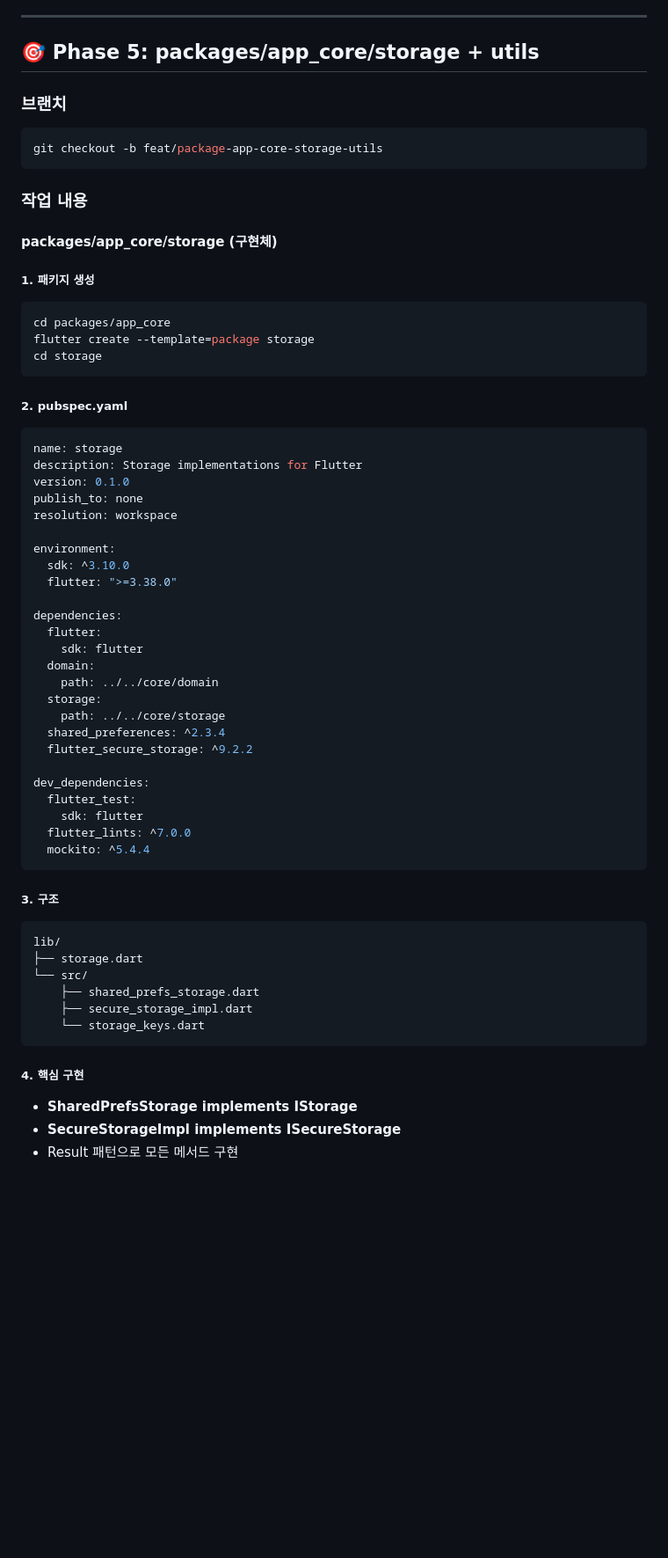
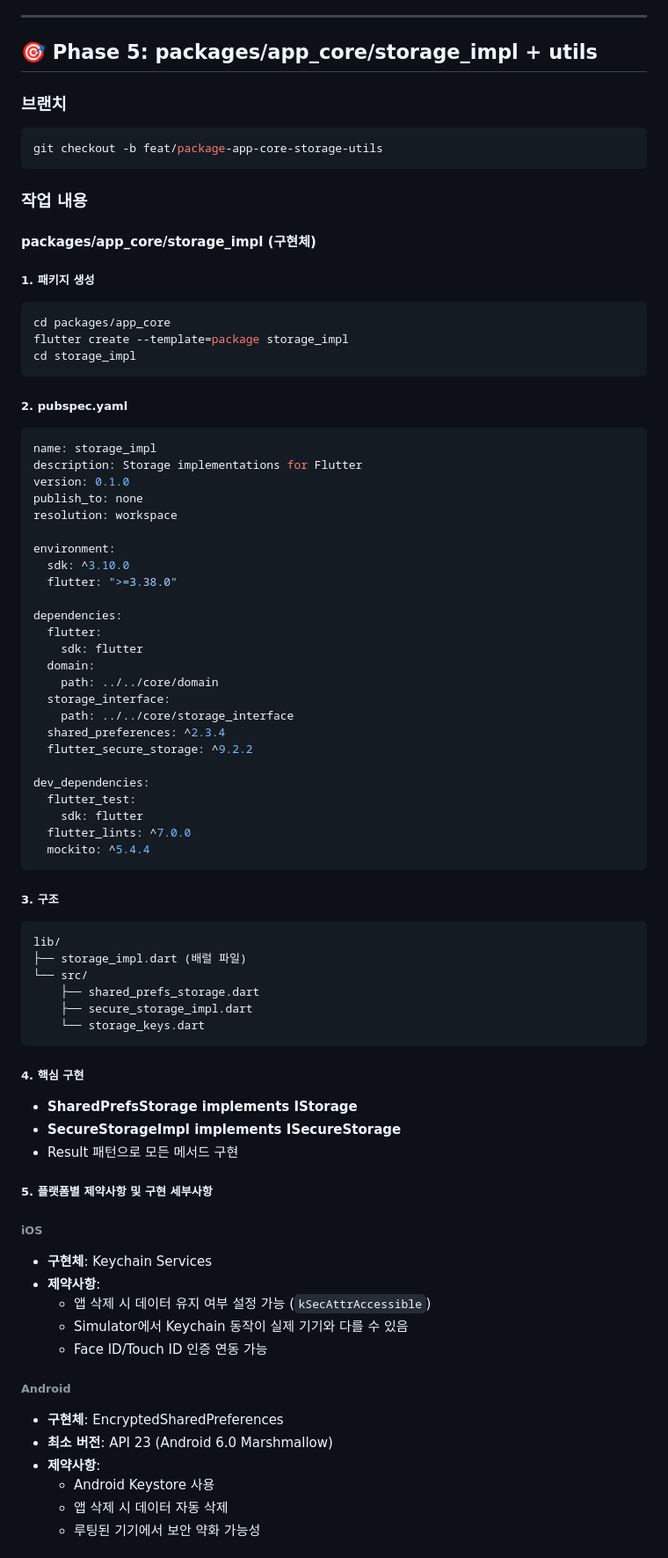
Before and after one commit to Just-gomin/tiny_tree-app_template, a Markdown page: plans/packages-implementation-plan.md, the part around one of its changes. Shown at 88% size. Drawn GitHub-style; blank space fills up the shorter version.

````diff
--- a/plans/packages-implementation-plan.md
+++ b/plans/packages-implementation-plan.md
@@ -486,7 +566,7 @@ melos bootstrap
 
 ---
 
-## 🎯 Phase 5: packages/app_core/storage + utils
+## 🎯 Phase 5: packages/app_core/storage_impl + utils
 
 ### 브랜치
 
@@ -496,20 +576,20 @@ git checkout -b feat/package-app-core-storage-utils
 
 ### 작업 내용
 
-#### packages/app_core/storage (구현체)
+#### packages/app_core/storage_impl (구현체)
 
 ##### 1. 패키지 생성
 
 ```bash
 cd packages/app_core
-flutter create --template=package storage
-cd storage
+flutter create --template=package storage_impl
+cd storage_impl
 ```
 
 ##### 2. pubspec.yaml
 
 ```yaml
-name: storage
+name: storage_impl
 description: Storage implementations for Flutter
 version: 0.1.0
 publish_to: none
@@ -524,8 +604,8 @@ dependencies:
     sdk: flutter
   domain:
     path: ../../core/domain
-  storage:
-    path: ../../core/storage
+  storage_interface:
+    path: ../../core/storage_interface
   shared_preferences: ^2.3.4
   flutter_secure_storage: ^9.2.2
 
@@ -540,7 +620,7 @@ dev_dependencies:
 
 ```text
 lib/
-├── storage.dart
+├── storage_impl.dart (배럴 파일)
 └── src/
     ├── shared_prefs_storage.dart
     ├── secure_storage_impl.dart
@@ -552,3 +632,23 @@ lib/
 - **SharedPrefsStorage implements IStorage**
 - **SecureStorageImpl implements ISecureStorage**
 - Result 패턴으로 모든 메서드 구현
+
+##### 5. 플랫폼별 제약사항 및 구현 세부사항
+
+###### iOS
+
+- **구현체**: Keychain Services
+- **제약사항**:
+  - 앱 삭제 시 데이터 유지 여부 설정 가능 (`kSecAttrAccessible`)
+  - Simulator에서 Keychain 동작이 실제 기기와 다를 수 있음
+  - Face ID/Touch ID 인증 연동 가능
+
+###### Android
+
+- **구현체**: EncryptedSharedPreferences
+- **최소 버전**: API 23 (Android 6.0 Marshmallow)
+- **제약사항**:
+  - Android Keystore 사용
+  - 앱 삭제 시 데이터 자동 삭제
+  - 루팅된 기기에서 보안 약화 가능성
+
````
Also changed, not shown: other parts of plans/packages-implementation-plan.md (+239 -49 lines).
